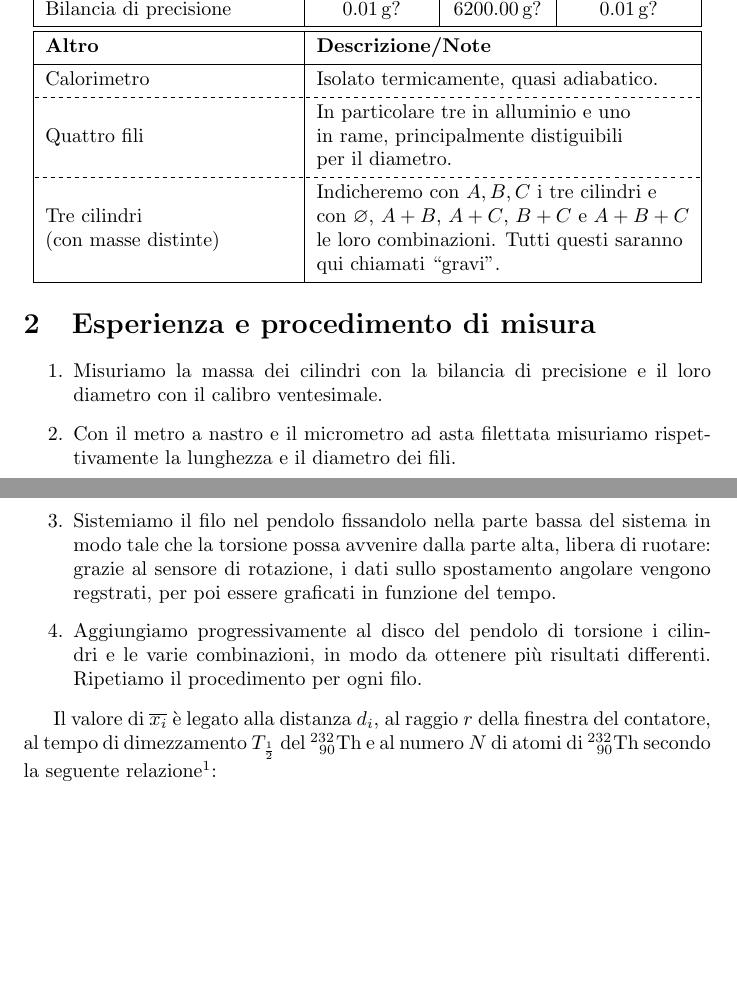
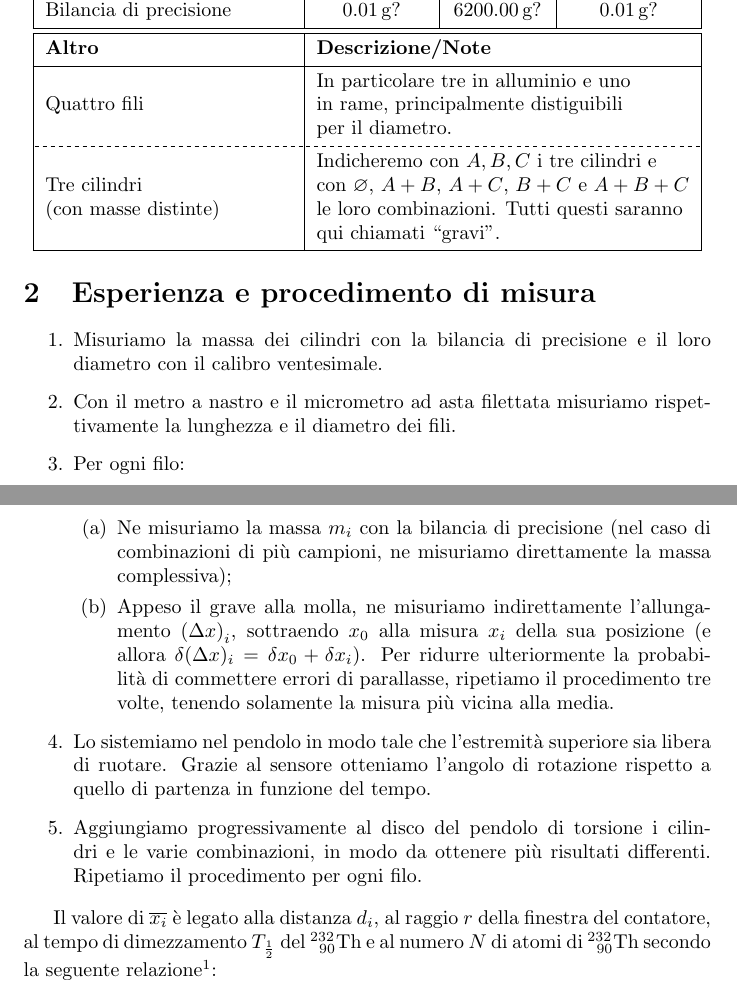
Before and after one commit to RBerga06/unipr-clt-fisica, a LaTeX paper (lab1/r5-torsione/relazione.tex): two parts of pages 1 and 2 of 3, joined at a grey line, cut so that both start at the same text, the shorter picture padded with empty space. Compiled offline with pdfLaTeX.

Commit message:
Update relazione.tex

```diff
--- a/lab1/r5-torsione/relazione.tex
+++ b/lab1/r5-torsione/relazione.tex
@@ -51,8 +51,6 @@
         \hline
         \textbf{Altro} & \SetCell[c=3]{l} \textbf{Descrizione/Note} \\
         \hline
-        Calorimetro & \SetCell[c=3]{l} {Isolato termicamente, quasi adiabatico.} \\
-        \hline[dashed]
         {Quattro fili} & \SetCell[c=3]{l} {
             In particolare tre in alluminio e uno \\         %TODO: erano veramente in alluminio?
             in rame, principalmente distiguibili \\
@@ -76,10 +74,22 @@
     \item
         Con il metro a nastro e il micrometro ad asta filettata misuriamo
         rispettivamente la lunghezza e il diametro dei fili.
+    \item Per ogni filo:
+    \begin{enumerate}
+        \item Ne misuriamo la massa $m_i$ con la bilancia di precisione
+              (nel caso di combinazioni di più campioni, ne misuriamo
+              direttamente la massa complessiva);
+        \item Appeso il grave alla molla, ne misuriamo indirettamente l'allungamento
+        $\left(\Delta x\right)_i$, sottraendo $x_0$ alla misura $x_i$
+        della sua posizione (e allora $\delta (\Delta x)_i = \delta x_0 + \delta x_i$).
+        Per ridurre ulteriormente la probabilità di commettere errori di parallasse,
+        ripetiamo il procedimento tre volte, tenendo solamente la misura più vicina alla media.
+    \end{enumerate}
     \item
-        Sistemiamo il filo nel pendolo fissandolo nella parte bassa del sistema in modo tale che la torsione possa avvenire
-        dalla parte alta, libera di ruotare: grazie al sensore di rotazione, i dati sullo spostamento angolare vengono regstrati,
-        per poi essere graficati in funzione del tempo.
+        Lo sistemiamo nel pendolo in modo tale che l'estremità
+        superiore sia libera di ruotare.
+        Grazie al sensore otteniamo l'angolo di rotazione rispetto
+        a quello di partenza in funzione del tempo.
     \item
         Aggiungiamo progressivamente al disco del pendolo di torsione i cilindri e le varie combinazioni,
         in modo da ottenere più risultati differenti. Ripetiamo il procedimento per ogni filo.
```
